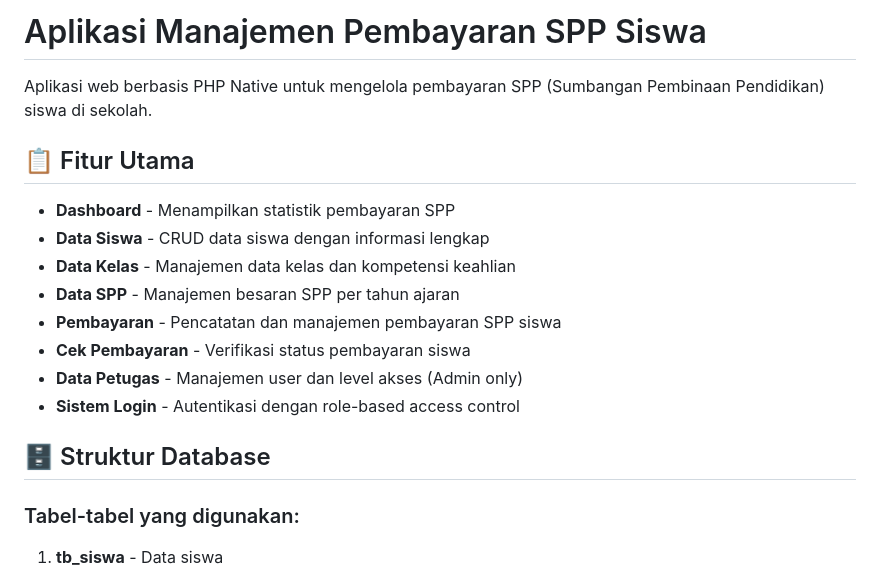
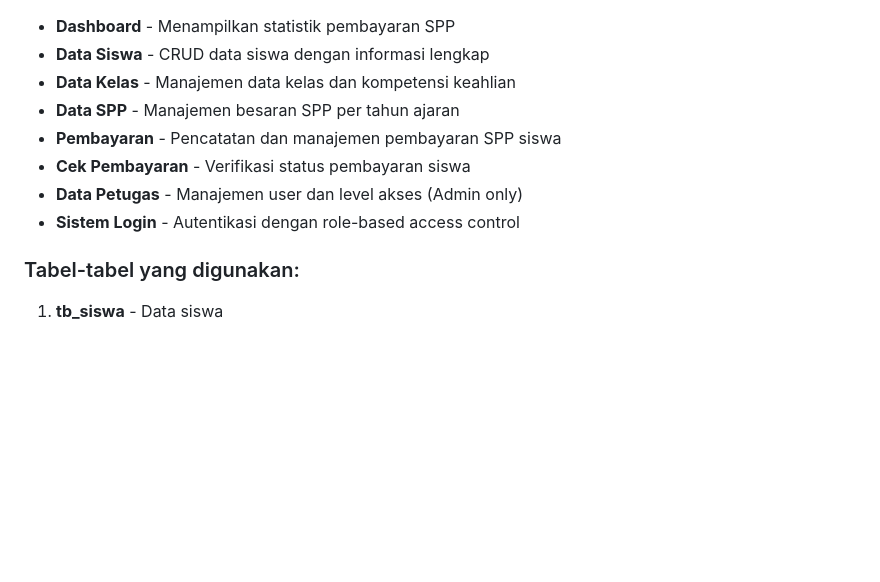
Before and after one commit to ivanang30/ujikom_anandaivana, a Markdown page: README.md, the part around one of its changes. Rendered like a GitHub page; blank space fills up the shorter version.

```diff
--- a/README.md
+++ b/README.md
@@ -1,8 +1,4 @@
-# Aplikasi Manajemen Pembayaran SPP Siswa
 
-Aplikasi web berbasis PHP Native untuk mengelola pembayaran SPP (Sumbangan Pembinaan Pendidikan) siswa di sekolah.
-
-## 📋 Fitur Utama
 
 - **Dashboard** - Menampilkan statistik pembayaran SPP
 - **Data Siswa** - CRUD data siswa dengan informasi lengkap
@@ -13,7 +9,7 @@ Aplikasi web berbasis PHP Native untuk mengelola pembayaran SPP (Sumbangan Pembi
 - **Data Petugas** - Manajemen user dan level akses (Admin only)
 - **Sistem Login** - Autentikasi dengan role-based access control
 
-## 🗄️ Struktur Database
+
 
 ### Tabel-tabel yang digunakan:
 
```
Also changed, not shown: other parts of README.md (+6 -82 lines).
